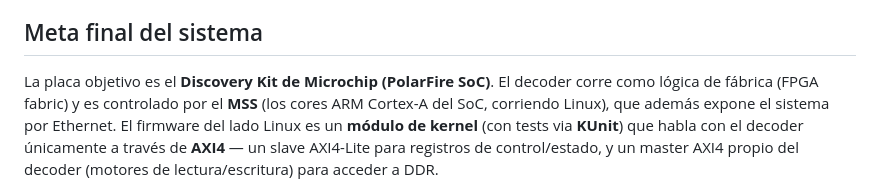
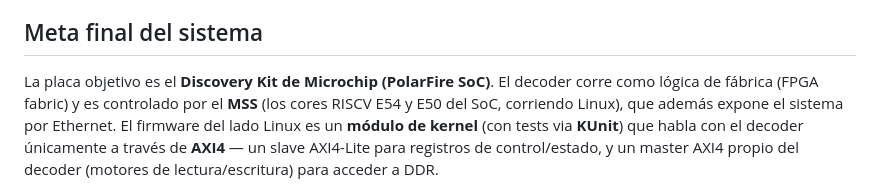
Before and after one commit to esbon125/tandem, a Markdown page: README.md, the part around the change. Drawn GitHub-style.

```diff
--- a/README.md
+++ b/README.md
@@ -11,7 +11,7 @@ código abierto orientado a Xilinx (`trunk/mpeg2fpga`, por Koen De Vleeschauwer)
 ## Meta final del sistema
 
 La placa objetivo es el **Discovery Kit de Microchip (PolarFire SoC)**. El decoder corre como
-lógica de fábrica (FPGA fabric) y es controlado por el **MSS** (los cores ARM Cortex-A del SoC,
+lógica de fábrica (FPGA fabric) y es controlado por el **MSS** (los cores RISCV E54 y E50 del SoC,
 corriendo Linux), que además expone el sistema por Ethernet. El firmware del lado Linux es un
 **módulo de kernel** (con tests via **KUnit**) que habla con el decoder únicamente a través de
 **AXI4** — un slave AXI4-Lite para registros de control/estado, y un master AXI4 propio del
```
